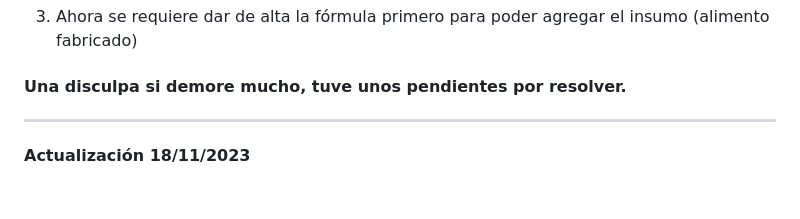
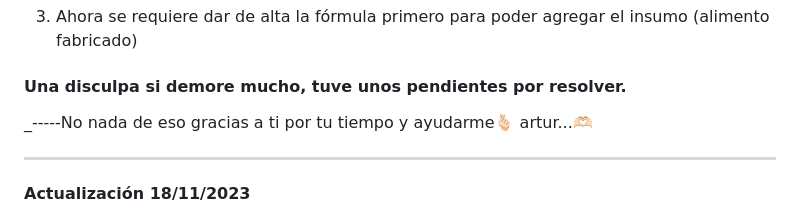
Before and after one commit to karen10monjaras/alicum, a Markdown page: README.md, the part around the change. GitHub-like rendering; blank space fills up the shorter version.

```diff
--- a/README.md
+++ b/README.md
@@ -11,6 +11,7 @@ Cambios:
 3. Ahora se requiere dar de alta la fórmula primero para poder agregar el insumo (alimento fabricado)
 
 #### Una disculpa si demore mucho, tuve unos pendientes por resolver.
+_-----No nada de eso gracias a ti por tu tiempo y ayudarme🫰🏻 artur...🫶🏻
 
 ---
 
```
